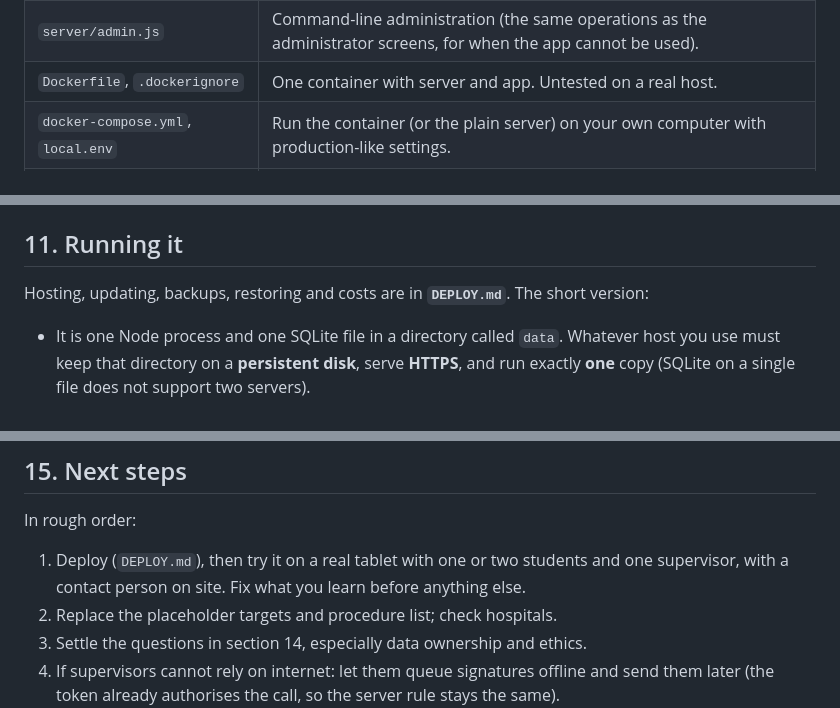
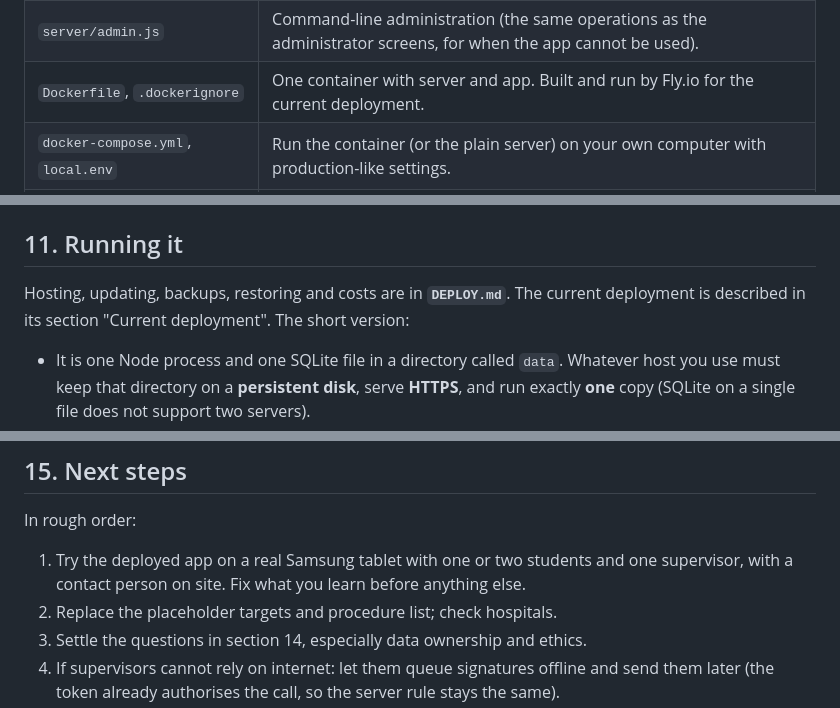
Before and after one commit to andersmatre/surgical-logbook-prototype, a Markdown page: PROJECT.md, 3 parts joined by grey strips. GitHub-like rendering.

```diff
--- a/PROJECT.md
+++ b/PROJECT.md
@@ -125,7 +125,7 @@ Read these before changing anything. Most bugs in this kind of system come from
 | `server/app.js` | The HTTP API and static file serving. |
 | `server/lib.js` | Database schema and upgrades, passwords, account functions, assignments, event validation, signing. No HTTP. |
 | `server/admin.js` | Command-line administration (the same operations as the administrator screens, for when the app cannot be used). |
-| `Dockerfile`, `.dockerignore` | One container with server and app. Untested on a real host. |
+| `Dockerfile`, `.dockerignore` | One container with server and app. Built and run by Fly.io for the current deployment. |
 | `docker-compose.yml`, `local.env` | Run the container (or the plain server) on your own computer with production-like settings. |
 | `test/*.test.mjs` | `core` (data layer), `server` (API and rules), `api` (the localhost-only server override), `ui` (student flow), `ui-supervisor` (supervisor flow), `ui-admin` (administrator flow), `files` (file lists stay in step). |
 | `README.md` | Short overview. `DEPLOY.md` hosting guide. `TESTER-GUIDE.md` instructions for people trying the app. |
@@ -299,7 +299,7 @@ Account ids: 2 to 20 characters, letters, digits, `/`, `_`, `-`. Candidate numbe
 
 ## 11. Running it
 
-Hosting, updating, backups, restoring and costs are in **`DEPLOY.md`**. The short version:
+Hosting, updating, backups, restoring and costs are in **`DEPLOY.md`**. The current deployment is described in its section "Current deployment". The short version:
 
 - It is one Node process and one SQLite file in a directory called `data`. Whatever host you use must keep that directory on a **persistent disk**, serve **HTTPS**, and run exactly **one** copy (SQLite on a single file does not support two servers).
 - **Back up regularly** with `admin.js backup` and keep copies somewhere else. **Test a restore once.** The database is the only copy of the research data.
@@ -357,7 +357,7 @@ These need people, not code. Record the answers here.
 
 In rough order:
 
-1. Deploy (`DEPLOY.md`), then try it on a real tablet with one or two students and one supervisor, with a contact person on site. Fix what you learn before anything else.
+1. Try the deployed app on a real Samsung tablet with one or two students and one supervisor, with a contact person on site. Fix what you learn before anything else.
 2. Replace the placeholder targets and procedure list; check hospitals.
 3. Settle the questions in section 14, especially data ownership and ethics.
 4. If supervisors cannot rely on internet: let them queue signatures offline and send them later (the token already authorises the call, so the server rule stays the same).
```
Also changed, not shown: other parts of PROJECT.md (+4 -4 lines), DEPLOY.md (+17 -1 lines), README.md (+1 -1 lines).
